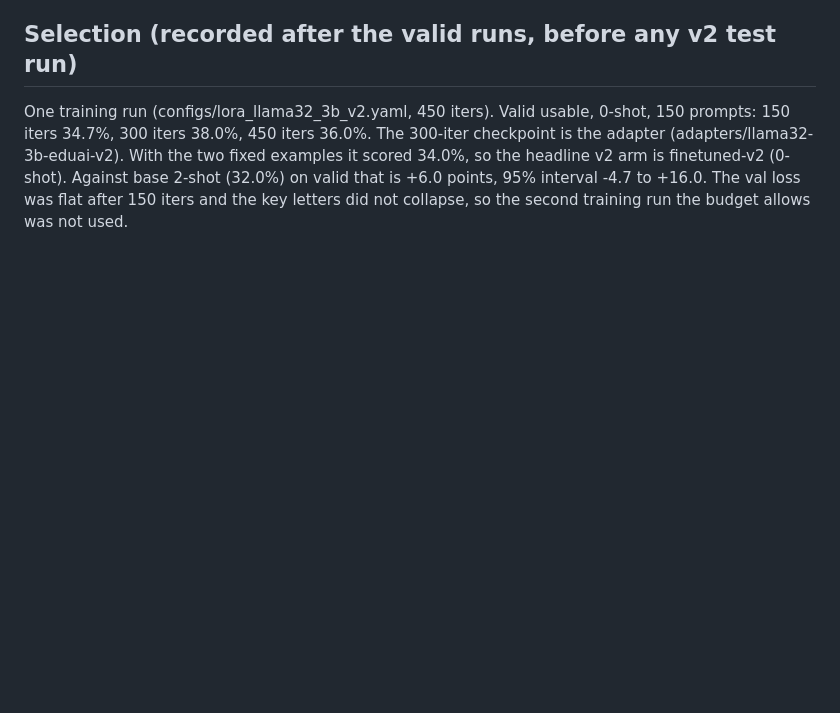
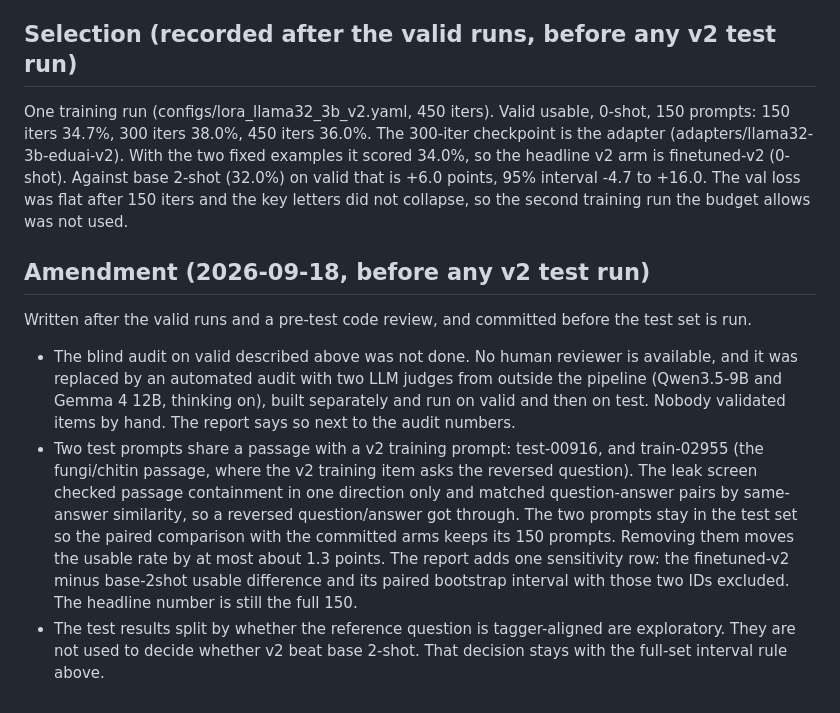
Before and after one commit to krishmdev/eduai, a Markdown page: docs/v2_selection.md, the part around the change. Drawn GitHub-style; blank space fills up the shorter version.

Commit message:
docs: dated amendment to the v2 selection protocol before the test run (LLM two-judge audit replaces the manual one, two test prompts share a v2 training passage with a pre-registered sensitivity row, the aligned-reference split is exploratory)

```diff
--- a/docs/v2_selection.md
+++ b/docs/v2_selection.md
@@ -57,3 +57,23 @@ One training run (configs/lora_llama32_3b_v2.yaml, 450 iters). Valid usable, 0-s
 arm is finetuned-v2 (0-shot). Against base 2-shot (32.0%) on valid that is +6.0 points, 95%
 interval -4.7 to +16.0. The val loss was flat after 150 iters and the key letters did not
 collapse, so the second training run the budget allows was not used.
+
+## Amendment (2026-09-18, before any v2 test run)
+
+Written after the valid runs and a pre-test code review, and committed before the test set is run.
+
+- The blind audit on valid described above was not done. No human reviewer is available, and it
+  was replaced by an automated audit with two LLM judges from outside the pipeline (Qwen3.5-9B and
+  Gemma 4 12B, thinking on), built separately and run on valid and then on test. Nobody validated
+  items by hand. The report says so next to the audit numbers.
+- Two test prompts share a passage with a v2 training prompt: test-00916, and train-02955 (the
+  fungi/chitin passage, where the v2 training item asks the reversed question). The leak screen
+  checked passage containment in one direction only and matched question-answer pairs by
+  same-answer similarity, so a reversed question/answer got through. The two prompts stay in the
+  test set so the paired comparison with the committed arms keeps its 150 prompts. Removing them
+  moves the usable rate by at most about 1.3 points. The report adds one sensitivity row: the
+  finetuned-v2 minus base-2shot usable difference and its paired bootstrap interval with those
+  two IDs excluded. The headline number is still the full 150.
+- The test results split by whether the reference question is tagger-aligned are exploratory.
+  They are not used to decide whether v2 beat base 2-shot. That decision stays with the full-set
+  interval rule above.
```
